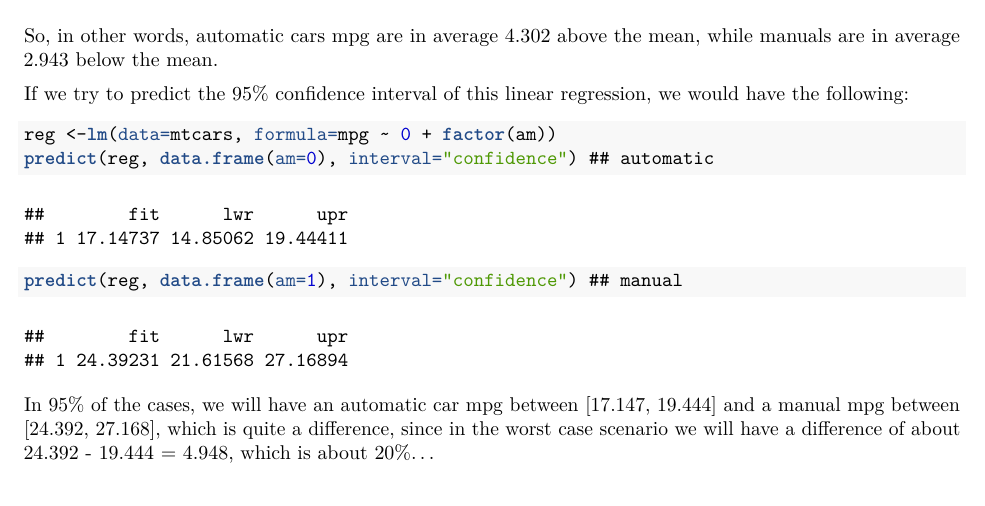
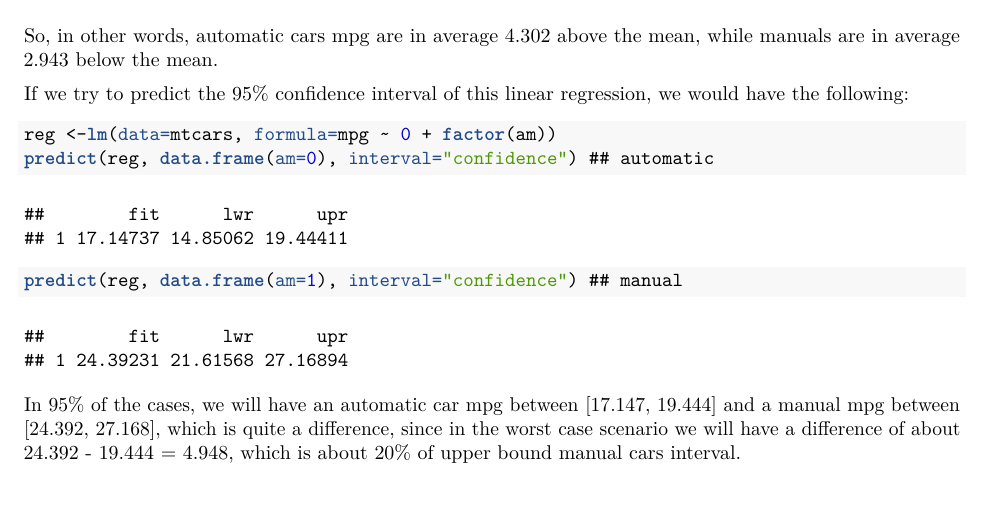
Before and after one commit to jean-rodrigues/reg-models, an R Markdown document (Project.Rmd): part of page 2 of 2, cut so that both start at the same text. The pictures show the output file Project.pdf that the author committed with the source.

Commit message:
Initial import

````diff
--- a/Project.Rmd
+++ b/Project.Rmd
@@ -71,4 +71,4 @@ predict(reg, data.frame(am=0), interval="confidence") ## automatic
 predict(reg, data.frame(am=1), interval="confidence") ## manual
 ```
 
-In 95% of the cases, we will have an automatic car mpg between [17.147, 19.444] and a manual mpg between [24.392, 27.168], which is quite a difference, since in the worst case scenario we will have a difference of about 24.392 - 19.444 = 4.948, which is about 20%...
+In 95% of the cases, we will have an automatic car mpg between [17.147, 19.444] and a manual mpg between [24.392, 27.168], which is quite a difference, since in the worst case scenario we will have a difference of about 24.392 - 19.444 = 4.948, which is about 20% of upper bound manual cars interval.
````
Also changed, not shown: Project.pdf.
